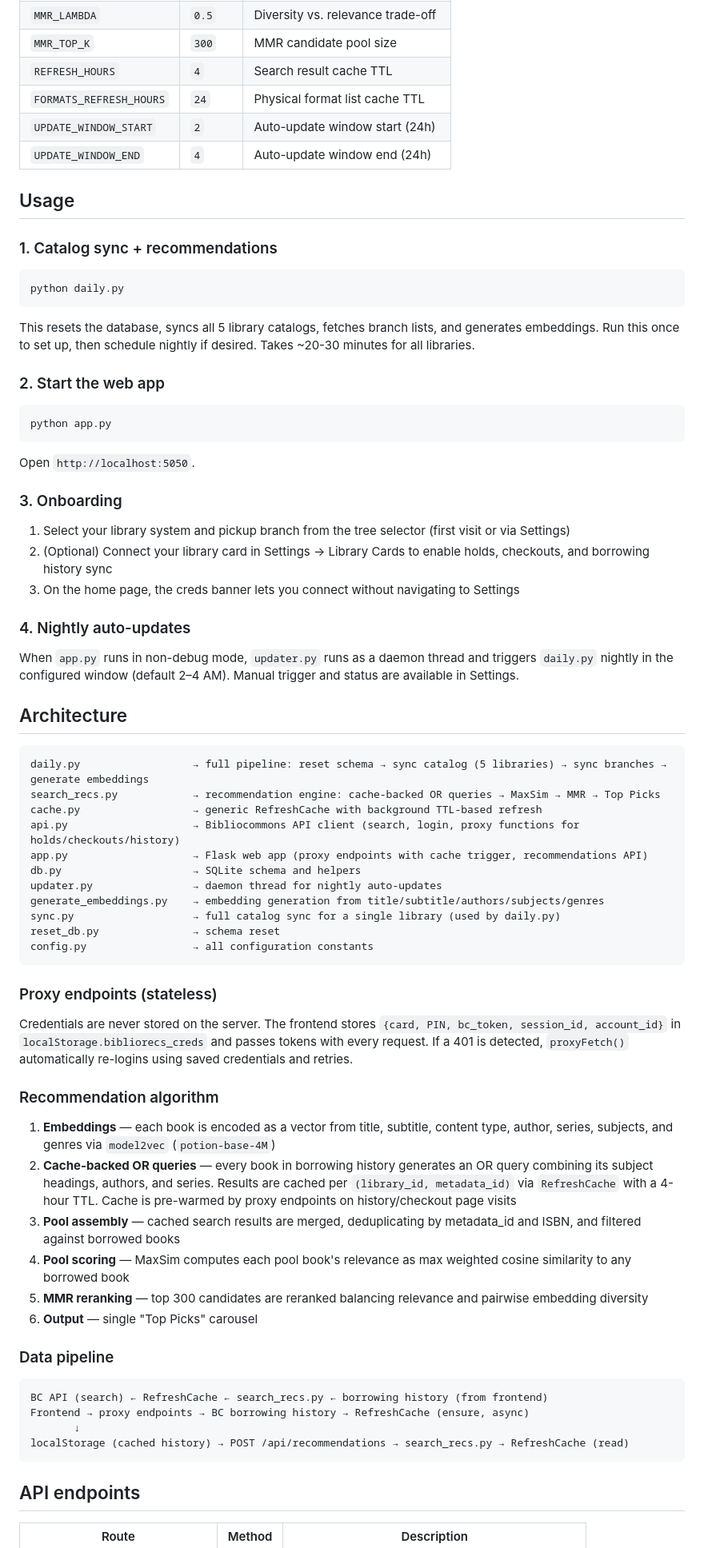
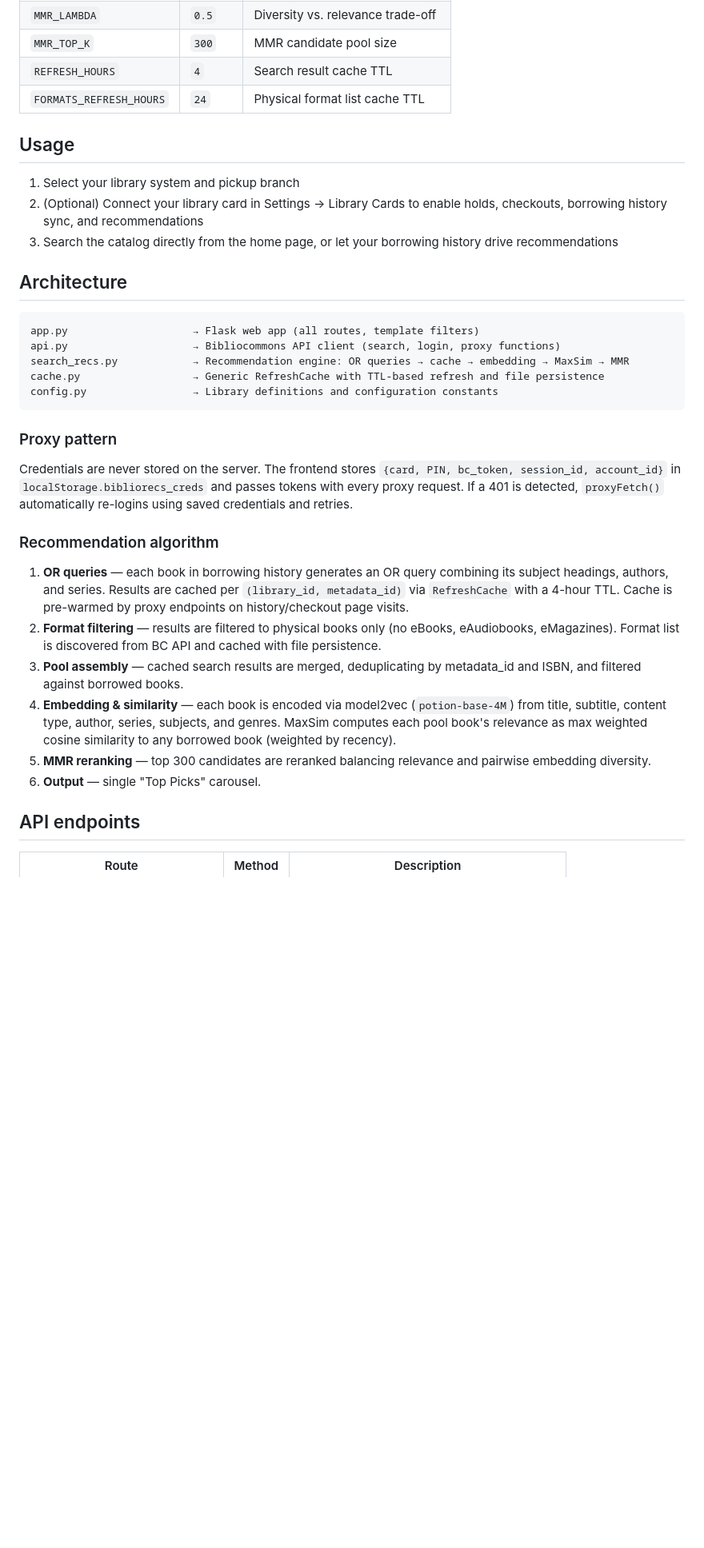
Before and after one commit to diaorui/bibliorecs, a Markdown page: README.md, the part around one of its changes. Shown at 80% size. GitHub-like rendering; blank space fills up the shorter version.

Commit message:
rewrite README to match current codebase

````diff
--- a/README.md
+++ b/README.md
@@ -44,74 +44,35 @@ Edit `config.py` if needed. The defaults work for the 5 supported libraries:
 | `MMR_TOP_K` | `300` | MMR candidate pool size |
 | `REFRESH_HOURS` | `4` | Search result cache TTL |
 | `FORMATS_REFRESH_HOURS` | `24` | Physical format list cache TTL |
-| `UPDATE_WINDOW_START` | `2` | Auto-update window start (24h) |
-| `UPDATE_WINDOW_END` | `4` | Auto-update window end (24h) |
 
 ## Usage
 
-### 1. Catalog sync + recommendations
-
-```bash
-python daily.py
-```
-
-This resets the database, syncs all 5 library catalogs, fetches branch lists, and generates embeddings. Run this once to set up, then schedule nightly if desired. Takes ~20-30 minutes for all libraries.
-
-### 2. Start the web app
-
-```bash
-python app.py
-```
-
-Open `http://localhost:5050`.
-
-### 3. Onboarding
-
-1. Select your library system and pickup branch from the tree selector (first visit or via Settings)
-2. (Optional) Connect your library card in Settings → Library Cards to enable holds, checkouts, and borrowing history sync
-3. On the home page, the creds banner lets you connect without navigating to Settings
-
-### 4. Nightly auto-updates
-
-When `app.py` runs in non-debug mode, `updater.py` runs as a daemon thread and triggers `daily.py` nightly in the configured window (default 2–4 AM). Manual trigger and status are available in Settings.
+1. Select your library system and pickup branch
+2. (Optional) Connect your library card in Settings → Library Cards to enable holds, checkouts, borrowing history sync, and recommendations
+3. Search the catalog directly from the home page, or let your borrowing history drive recommendations
 
 ## Architecture
 
 ```
-daily.py                  → full pipeline: reset schema → sync catalog (5 libraries) → sync branches → generate embeddings
-search_recs.py            → recommendation engine: cache-backed OR queries → MaxSim → MMR → Top Picks
-cache.py                  → generic RefreshCache with background TTL-based refresh
-api.py                    → Bibliocommons API client (search, login, proxy functions for holds/checkouts/history)
-app.py                    → Flask web app (proxy endpoints with cache trigger, recommendations API)
-db.py                     → SQLite schema and helpers
-updater.py                → daemon thread for nightly auto-updates
-generate_embeddings.py    → embedding generation from title/subtitle/authors/subjects/genres
-sync.py                   → full catalog sync for a single library (used by daily.py)
-reset_db.py               → schema reset
-config.py                 → all configuration constants
+app.py                    → Flask web app (all routes, template filters)
+api.py                    → Bibliocommons API client (search, login, proxy functions)
+search_recs.py            → Recommendation engine: OR queries → cache → embedding → MaxSim → MMR
+cache.py                  → Generic RefreshCache with TTL-based refresh and file persistence
+config.py                 → Library definitions and configuration constants
 ```
 
-### Proxy endpoints (stateless)
+### Proxy pattern
 
-Credentials are never stored on the server. The frontend stores `{card, PIN, bc_token, session_id, account_id}` in `localStorage.bibliorecs_creds` and passes tokens with every request. If a 401 is detected, `proxyFetch()` automatically re-logins using saved credentials and retries.
+Credentials are never stored on the server. The frontend stores `{card, PIN, bc_token, session_id, account_id}` in `localStorage.bibliorecs_creds` and passes tokens with every proxy request. If a 401 is detected, `proxyFetch()` automatically re-logins using saved credentials and retries.
 
 ### Recommendation algorithm
 
-1. **Embeddings** — each book is encoded as a vector from title, subtitle, content type, author, series, subjects, and genres via `model2vec` (`potion-base-4M`)
-2. **Cache-backed OR queries** — every book in borrowing history generates an OR query combining its subject headings, authors, and series. Results are cached per `(library_id, metadata_id)` via `RefreshCache` with a 4-hour TTL. Cache is pre-warmed by proxy endpoints on history/checkout page visits
-3. **Pool assembly** — cached search results are merged, deduplicating by metadata_id and ISBN, and filtered against borrowed books
-4. **Pool scoring** — MaxSim computes each pool book's relevance as max weighted cosine similarity to any borrowed book
-5. **MMR reranking** — top 300 candidates are reranked balancing relevance and pairwise embedding diversity
-6. **Output** — single "Top Picks" carousel
-
-### Data pipeline
-
-```
-BC API (search) ← RefreshCache ← search_recs.py ← borrowing history (from frontend)
-Frontend → proxy endpoints → BC borrowing history → RefreshCache (ensure, async)
-       ↓
-localStorage (cached history) → POST /api/recommendations → search_recs.py → RefreshCache (read)
-```
+1. **OR queries** — each book in borrowing history generates an OR query combining its subject headings, authors, and series. Results are cached per `(library_id, metadata_id)` via `RefreshCache` with a 4-hour TTL. Cache is pre-warmed by proxy endpoints on history/checkout page visits.
+2. **Format filtering** — results are filtered to physical books only (no eBooks, eAudiobooks, eMagazines). Format list is discovered from BC API and cached with file persistence.
+3. **Pool assembly** — cached search results are merged, deduplicating by metadata_id and ISBN, and filtered against borrowed books.
+4. **Embedding & similarity** — each book is encoded via model2vec (`potion-base-4M`) from title, subtitle, content type, author, series, subjects, and genres. MaxSim computes each pool book's relevance as max weighted cosine similarity to any borrowed book (weighted by recency).
+5. **MMR reranking** — top 300 candidates are reranked balancing relevance and pairwise embedding diversity.
+6. **Output** — single "Top Picks" carousel.
 
 ## API endpoints
 
````
Also changed, not shown: other parts of README.md (+20 -21 lines).
